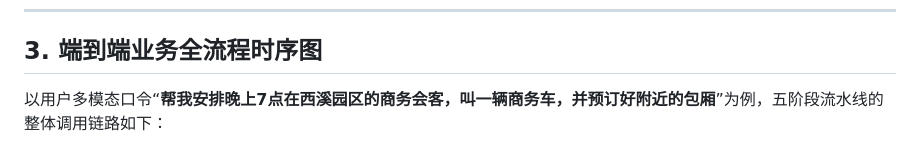
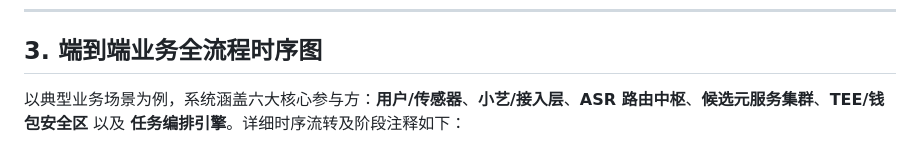
Before and after one commit to w450434204/Cursor, a Markdown page: ASR_PIPELINE_ARCHITECTURE.md, the part around one of its changes. Drawn GitHub-style.

````diff
--- a/ASR_PIPELINE_ARCHITECTURE.md
+++ b/ASR_PIPELINE_ARCHITECTURE.md
@@ -286,7 +286,7 @@ flowchart TD
 
 ## 3. 端到端业务全流程时序图
 
-以用户多模态口令“**帮我安排晚上7点在西溪园区的商务会客，叫一辆商务车，并预订好附近的包厢**”为例，五阶段流水线的整体调用链路如下：
+以典型业务场景为例，系统涵盖六大核心参与方：**用户/传感器**、**小艺/接入层**、**ASR 路由中枢**、**候选元服务集群**、**TEE/钱包安全区** 以及 **任务编排引擎**。详细时序流转及阶段注释如下：
 
 ```mermaid
 sequenceDiagram
````
Also changed, not shown: other parts of ASR_PIPELINE_ARCHITECTURE.md (+49 -30 lines).
